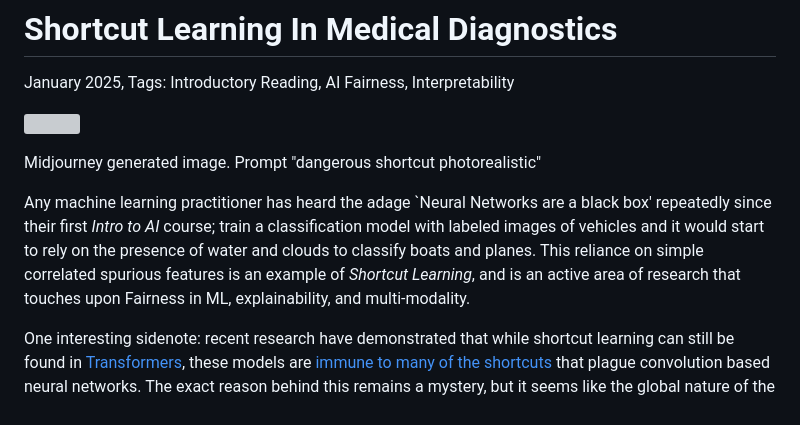
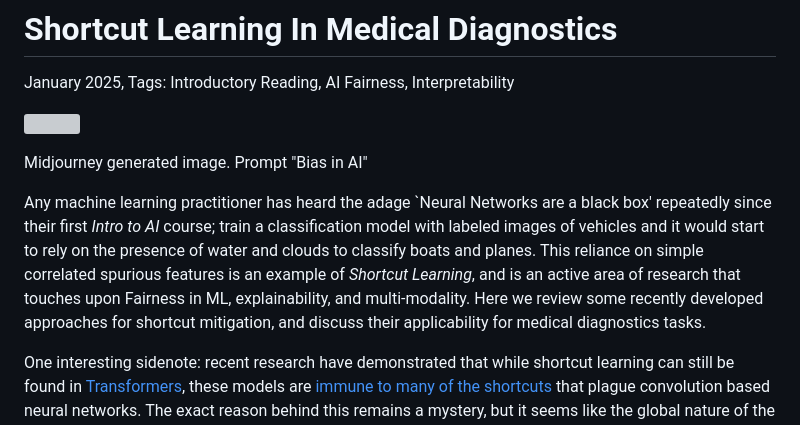
Before and after one commit to Arsu-Lab/Arsu-Lab.github.io, a Markdown page: Blog/BlogFiles/January2025_Shortcuts.md, the part around the change. Drawn GitHub-style; grey boxes are pictures that could not be loaded.

```diff
--- a/Blog/BlogFiles/January2025_Shortcuts.md
+++ b/Blog/BlogFiles/January2025_Shortcuts.md
@@ -3,9 +3,9 @@
 January 2025, Tags:  Introductory Reading, AI Fairness, Interpretability
 
 <img src="./Blog/BlogImg/January2025_Shortcuts.webp" style="width:70%; object-fit: contain;"></img>
-<p class="text-sm-center" style="margin:0em 8em 1em; font-size:0.8em;text-align:center;"">Midjourney generated image. Prompt "dangerous shortcut photorealistic"</p>
+<p class="text-sm-center" style="margin:0em 8em 1em; font-size:0.8em;text-align:center;"">Midjourney generated image. Prompt "Bias in AI"</p>
 
-Any machine learning practitioner has heard the adage `Neural Networks are a black box' repeatedly since their first *Intro to AI* course; train a classification model with labeled images of vehicles and it would start to rely on the presence of water and clouds to classify boats and planes. This reliance on simple correlated spurious features is an example of *Shortcut Learning*, and is an active area of research that touches upon Fairness in ML, explainability, and multi-modality.
+Any machine learning practitioner has heard the adage `Neural Networks are a black box' repeatedly since their first *Intro to AI* course; train a classification model with labeled images of vehicles and it would start to rely on the presence of water and clouds to classify boats and planes. This reliance on simple correlated spurious features is an example of *Shortcut Learning*, and is an active area of research that touches upon Fairness in ML, explainability, and multi-modality. Here we review some recently developed approaches for shortcut mitigation, and discuss their applicability for medical diagnostics tasks.
 
 One interesting sidenote: recent research have demonstrated that while shortcut learning can still be found in [Transformers](https://arxiv.org/abs/2501.00942), these models are [immune to many of the shortcuts](https://arxiv.org/abs/2203.09125) that plague convolution based neural networks. The exact reason behind this remains a mystery, but it seems like the global nature of the attention mechanism in Transformers is the likely culprit. Here we will put aside the distinction between the architectures, instead we encourage the interested reader consults the two aforementioned works before diving into shortcut learning research.
 
```
